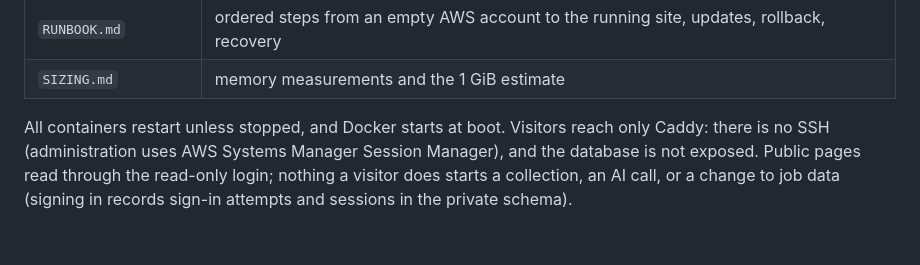
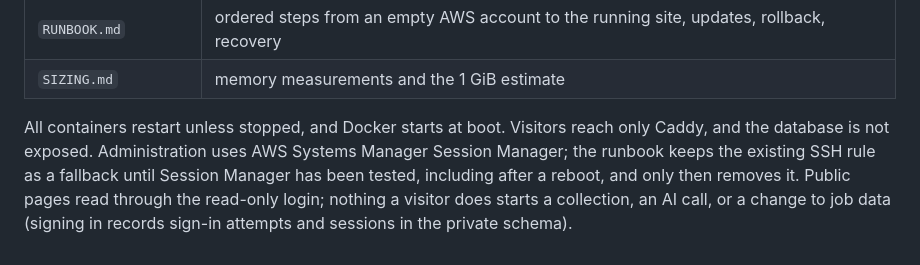
Before and after one commit to Niyog59/Job-Market-Intelligence, a Markdown page: README.md, the part around the change. Rendered like a GitHub page.

```diff
--- a/README.md
+++ b/README.md
@@ -1143,7 +1143,8 @@ secrets:
 | `SIZING.md` | memory measurements and the 1 GiB estimate |
 
 All containers restart unless stopped, and Docker starts at boot. Visitors reach only
-Caddy: there is no SSH (administration uses AWS Systems Manager Session Manager), and the
-database is not exposed. Public pages read through the read-only login; nothing a visitor
+Caddy, and the database is not exposed. Administration uses AWS Systems Manager Session
+Manager; the runbook keeps the existing SSH rule as a fallback until Session Manager has
+been tested, including after a reboot, and only then removes it. Public pages read through the read-only login; nothing a visitor
 does starts a collection, an AI call, or a change to job data (signing in records sign-in
 attempts and sessions in the private schema).
```
Also changed, not shown: deploy/RUNBOOK.md (+36 -15 lines).
